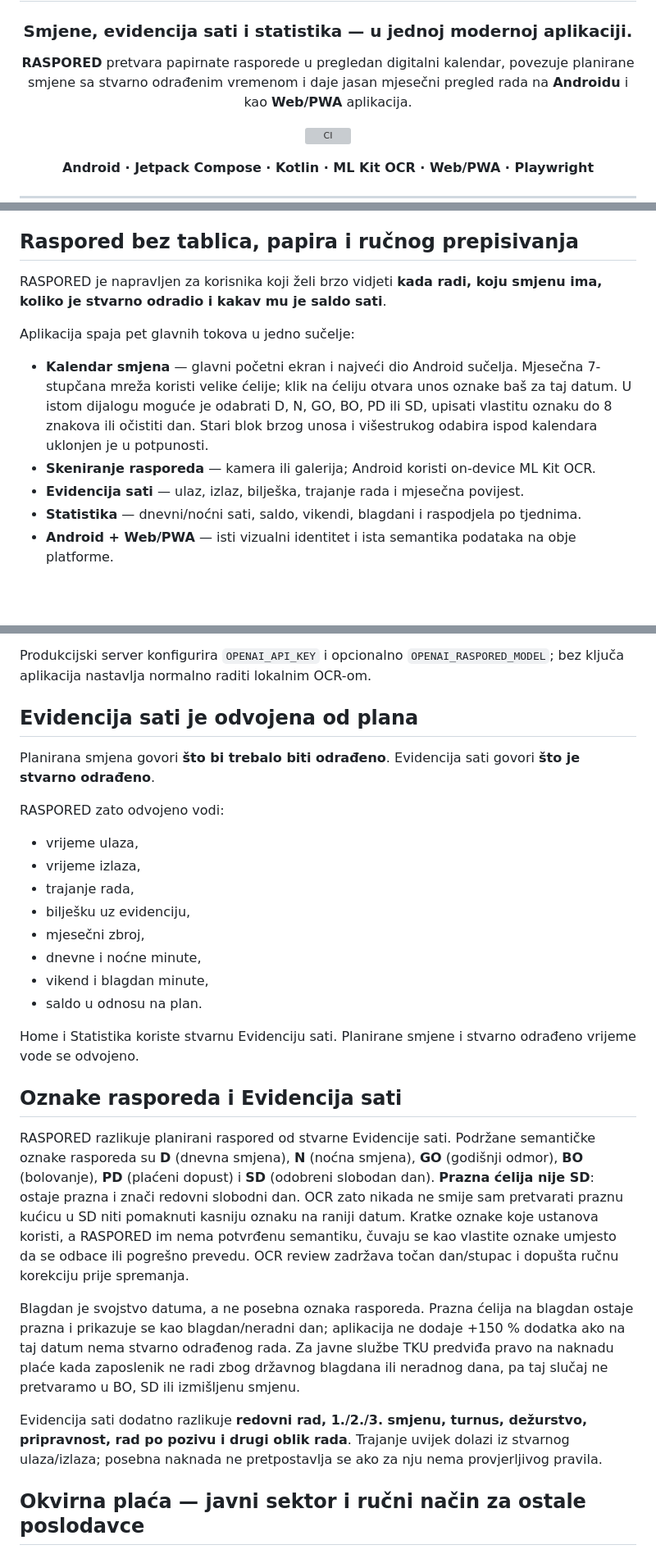
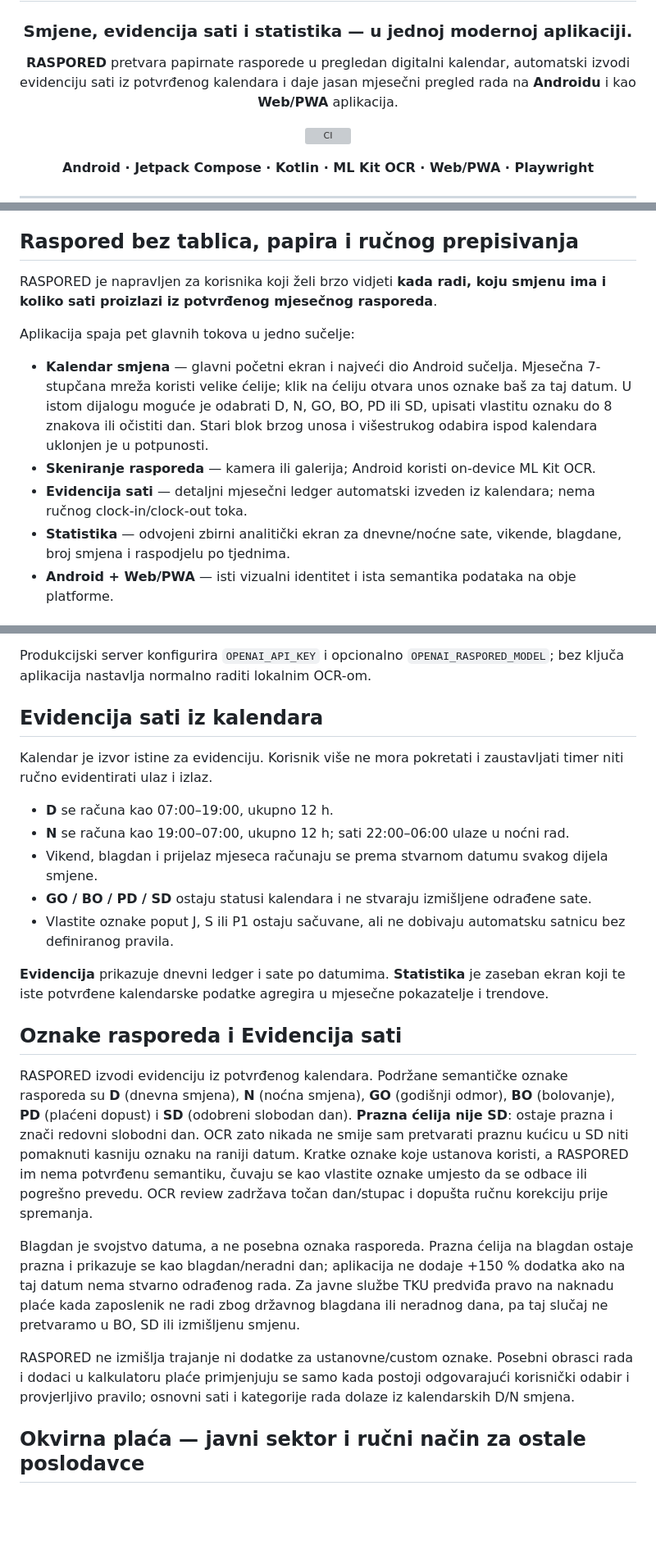
Before and after one commit to bren-wp/RASPORED, a Markdown page: README.md, 3 parts joined by grey strips. Shown at 82% size. GitHub-like rendering; blank space fills up the shorter version; grey boxes are pictures that could not be loaded.

```diff
--- a/README.md
+++ b/README.md
@@ -6,7 +6,7 @@
 
 ### Smjene, evidencija sati i statistika — u jednoj modernoj aplikaciji.
 
-**RASPORED** pretvara papirnate rasporede u pregledan digitalni kalendar, povezuje planirane smjene sa stvarno odrađenim vremenom i daje jasan mjesečni pregled rada na **Androidu** i kao **Web/PWA** aplikacija.
+**RASPORED** pretvara papirnate rasporede u pregledan digitalni kalendar, automatski izvodi evidenciju sati iz potvrđenog kalendara i daje jasan mjesečni pregled rada na **Androidu** i kao **Web/PWA** aplikacija.
 
 [![CI](https://github.com/bren-wp/RASPORED/actions/workflows/ci.yml/badge.svg)](https://github.com/bren-wp/RASPORED/actions/workflows/ci.yml)
 
@@ -32,14 +32,14 @@ GitHub Secrets nisu obavezni za release. Ako su sva četiri opcionalna signing s
 
 ## Raspored bez tablica, papira i ručnog prepisivanja
 
-RASPORED je napravljen za korisnika koji želi brzo vidjeti **kada radi, koju smjenu ima, koliko je stvarno odradio i kakav mu je saldo sati**.
+RASPORED je napravljen za korisnika koji želi brzo vidjeti **kada radi, koju smjenu ima i koliko sati proizlazi iz potvrđenog mjesečnog rasporeda**.
 
 Aplikacija spaja pet glavnih tokova u jedno sučelje:
 
 - **Kalendar smjena** — glavni početni ekran i najveći dio Android sučelja. Mjesečna 7-stupčana mreža koristi velike ćelije; klik na ćeliju otvara unos oznake baš za taj datum. U istom dijalogu moguće je odabrati D, N, GO, BO, PD ili SD, upisati vlastitu oznaku do 8 znakova ili očistiti dan. Stari blok brzog unosa i višestrukog odabira ispod kalendara uklonjen je u potpunosti.
 - **Skeniranje rasporeda** — kamera ili galerija; Android koristi on-device ML Kit OCR.
-- **Evidencija sati** — ulaz, izlaz, bilješka, trajanje rada i mjesečna povijest.
-- **Statistika** — dnevni/noćni sati, saldo, vikendi, blagdani i raspodjela po tjednima.
+- **Evidencija sati** — detaljni mjesečni ledger automatski izveden iz kalendara; nema ručnog clock-in/clock-out toka.
+- **Statistika** — odvojeni zbirni analitički ekran za dnevne/noćne sate, vikende, blagdane, broj smjena i raspodjelu po tjednima.
 - **Android + Web/PWA** — isti vizualni identitet i ista semantika podataka na obje platforme.
 
 ## Stvarna Android aplikacija
@@ -94,30 +94,25 @@ Za guste tablice AI mora pokušati vratiti sve numerirane redove i točne stupce
 
 Produkcijski server konfigurira `OPENAI_API_KEY` i opcionalno `OPENAI_RASPORED_MODEL`; bez ključa aplikacija nastavlja normalno raditi lokalnim OCR-om.
 
-## Evidencija sati je odvojena od plana
+## Evidencija sati iz kalendara
 
-Planirana smjena govori **što bi trebalo biti odrađeno**. Evidencija sati govori **što je stvarno odrađeno**.
+Kalendar je izvor istine za evidenciju. Korisnik više ne mora pokretati i zaustavljati timer niti ručno evidentirati ulaz i izlaz.
 
-RASPORED zato odvojeno vodi:
+- **D** se računa kao 07:00–19:00, ukupno 12 h.
+- **N** se računa kao 19:00–07:00, ukupno 12 h; sati 22:00–06:00 ulaze u noćni rad.
+- Vikend, blagdan i prijelaz mjeseca računaju se prema stvarnom datumu svakog dijela smjene.
+- **GO / BO / PD / SD** ostaju statusi kalendara i ne stvaraju izmišljene odrađene sate.
+- Vlastite oznake poput J, S ili P1 ostaju sačuvane, ali ne dobivaju automatsku satnicu bez definiranog pravila.
 
-- vrijeme ulaza,
-- vrijeme izlaza,
-- trajanje rada,
-- bilješku uz evidenciju,
-- mjesečni zbroj,
-- dnevne i noćne minute,
-- vikend i blagdan minute,
-- saldo u odnosu na plan.
-
-Home i Statistika koriste stvarnu Evidenciju sati. Planirane smjene i stvarno odrađeno vrijeme vode se odvojeno.
+**Evidencija** prikazuje dnevni ledger i sate po datumima. **Statistika** je zaseban ekran koji te iste potvrđene kalendarske podatke agregira u mjesečne pokazatelje i trendove.
 
 ## Oznake rasporeda i Evidencija sati
 
-RASPORED razlikuje planirani raspored od stvarne Evidencije sati. Podržane semantičke oznake rasporeda su **D** (dnevna smjena), **N** (noćna smjena), **GO** (godišnji odmor), **BO** (bolovanje), **PD** (plaćeni dopust) i **SD** (odobreni slobodan dan). **Prazna ćelija nije SD**: ostaje prazna i znači redovni slobodni dan. OCR zato nikada ne smije sam pretvarati praznu kućicu u SD niti pomaknuti kasniju oznaku na raniji datum. Kratke oznake koje ustanova koristi, a RASPORED im nema potvrđenu semantiku, čuvaju se kao vlastite oznake umjesto da se odbace ili pogrešno prevedu. OCR review zadržava točan dan/stupac i dopušta ručnu korekciju prije spremanja.
+RASPORED izvodi evidenciju iz potvrđenog kalendara. Podržane semantičke oznake rasporeda su **D** (dnevna smjena), **N** (noćna smjena), **GO** (godišnji odmor), **BO** (bolovanje), **PD** (plaćeni dopust) i **SD** (odobreni slobodan dan). **Prazna ćelija nije SD**: ostaje prazna i znači redovni slobodni dan. OCR zato nikada ne smije sam pretvarati praznu kućicu u SD niti pomaknuti kasniju oznaku na raniji datum. Kratke oznake koje ustanova koristi, a RASPORED im nema potvrđenu semantiku, čuvaju se kao vlastite oznake umjesto da se odbace ili pogrešno prevedu. OCR review zadržava točan dan/stupac i dopušta ručnu korekciju prije spremanja.
 
 Blagdan je svojstvo datuma, a ne posebna oznaka rasporeda. Prazna ćelija na blagdan ostaje prazna i prikazuje se kao blagdan/neradni dan; aplikacija ne dodaje +150 % dodatka ako na taj datum nema stvarno odrađenog rada. Za javne službe TKU predviđa pravo na naknadu plaće kada zaposlenik ne radi zbog državnog blagdana ili neradnog dana, pa taj slučaj ne pretvaramo u BO, SD ili izmišljenu smjenu.
 
-Evidencija sati dodatno razlikuje **redovni rad, 1./2./3. smjenu, turnus, dežurstvo, pripravnost, rad po pozivu i drugi oblik rada**. Trajanje uvijek dolazi iz stvarnog ulaza/izlaza; posebna naknada ne pretpostavlja se ako za nju nema provjerljivog pravila.
+RASPORED ne izmišlja trajanje ni dodatke za ustanovne/custom oznake. Posebni obrasci rada i dodaci u kalkulatoru plaće primjenjuju se samo kada postoji odgovarajući korisnički odabir i provjerljivo pravilo; osnovni sati i kategorije rada dolaze iz kalendarskih D/N smjena.
 
 ## Okvirna plaća — javni sektor i ručni način za ostale poslodavce
 
```
Also changed, not shown: other parts of README.md (+11 -11 lines).
